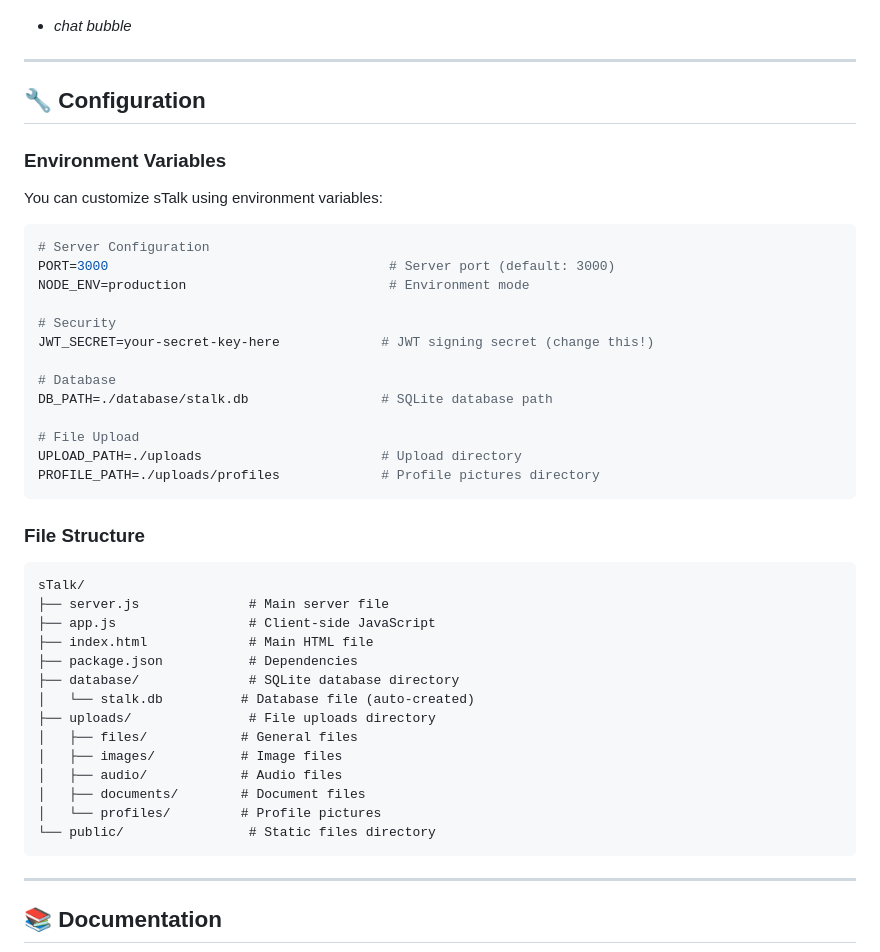
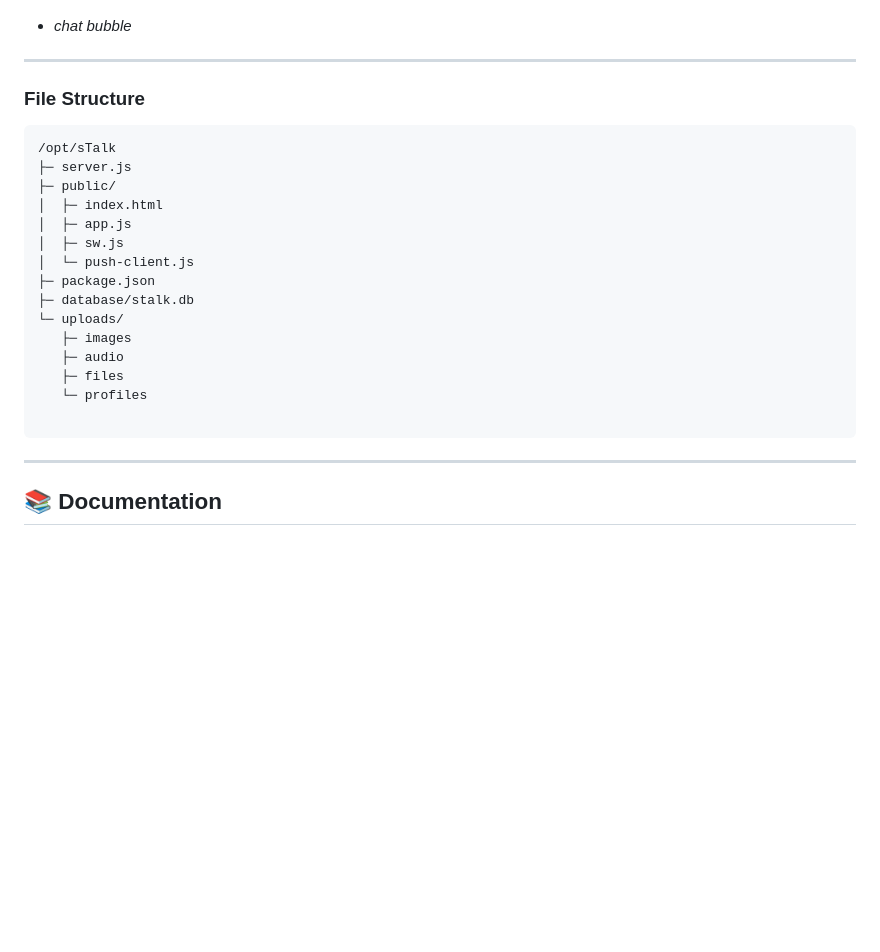
Before and after one commit to JungleeAadmi/sTalk, a Markdown page: README.md, the part around the change printed below. GitHub-like rendering; blank space fills up the shorter version.

````diff
--- a/README.md
+++ b/README.md
@@ -166,44 +197,23 @@ The installer will automatically:
 
 ---
 
-## 🔧 Configuration
-
-### Environment Variables
-
-You can customize sTalk using environment variables:
-
-```bash
-# Server Configuration
-PORT=3000                                    # Server port (default: 3000)
-NODE_ENV=production                          # Environment mode
-
-# Security
-JWT_SECRET=your-secret-key-here             # JWT signing secret (change this!)
-
-# Database
-DB_PATH=./database/stalk.db                 # SQLite database path
-
-# File Upload
-UPLOAD_PATH=./uploads                       # Upload directory
-PROFILE_PATH=./uploads/profiles             # Profile pictures directory
-```
-
 ### File Structure
 ```
-sTalk/
-├── server.js              # Main server file
-├── app.js                 # Client-side JavaScript
-├── index.html             # Main HTML file
-├── package.json           # Dependencies
-├── database/              # SQLite database directory
-│   └── stalk.db          # Database file (auto-created)
-├── uploads/               # File uploads directory
-│   ├── files/            # General files
-│   ├── images/           # Image files
-│   ├── audio/            # Audio files
-│   ├── documents/        # Document files
-│   └── profiles/         # Profile pictures
-└── public/                # Static files directory
+/opt/sTalk
+├─ server.js
+├─ public/
+│  ├─ index.html
+│  ├─ app.js
+│  ├─ sw.js
+│  └─ push-client.js
+├─ package.json
+├─ database/stalk.db
+└─ uploads/
+   ├─ images
+   ├─ audio
+   ├─ files
+   └─ profiles
+
 ```
 
 ---
````
Also changed, not shown: other parts of README.md (+31 -0 lines).
